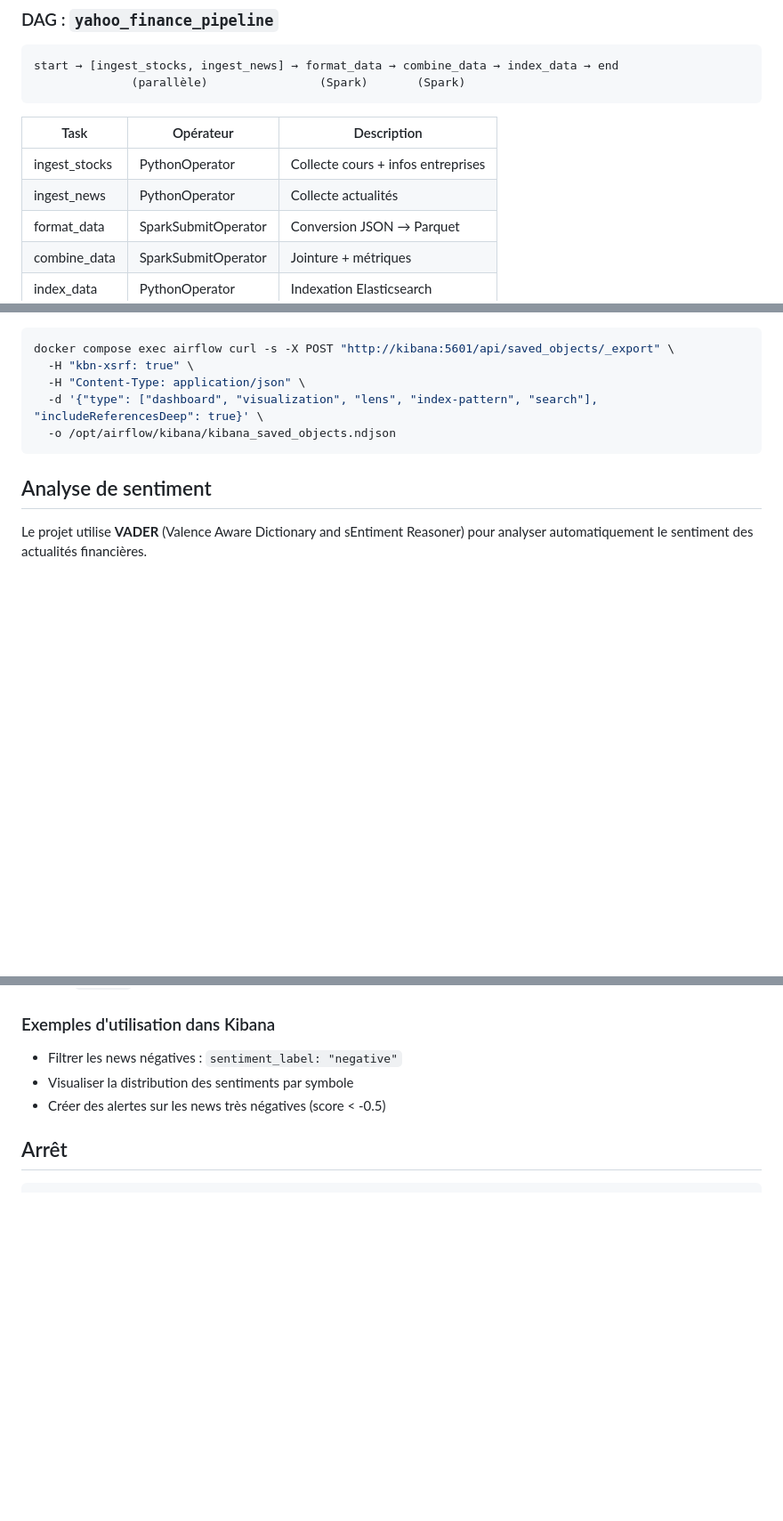
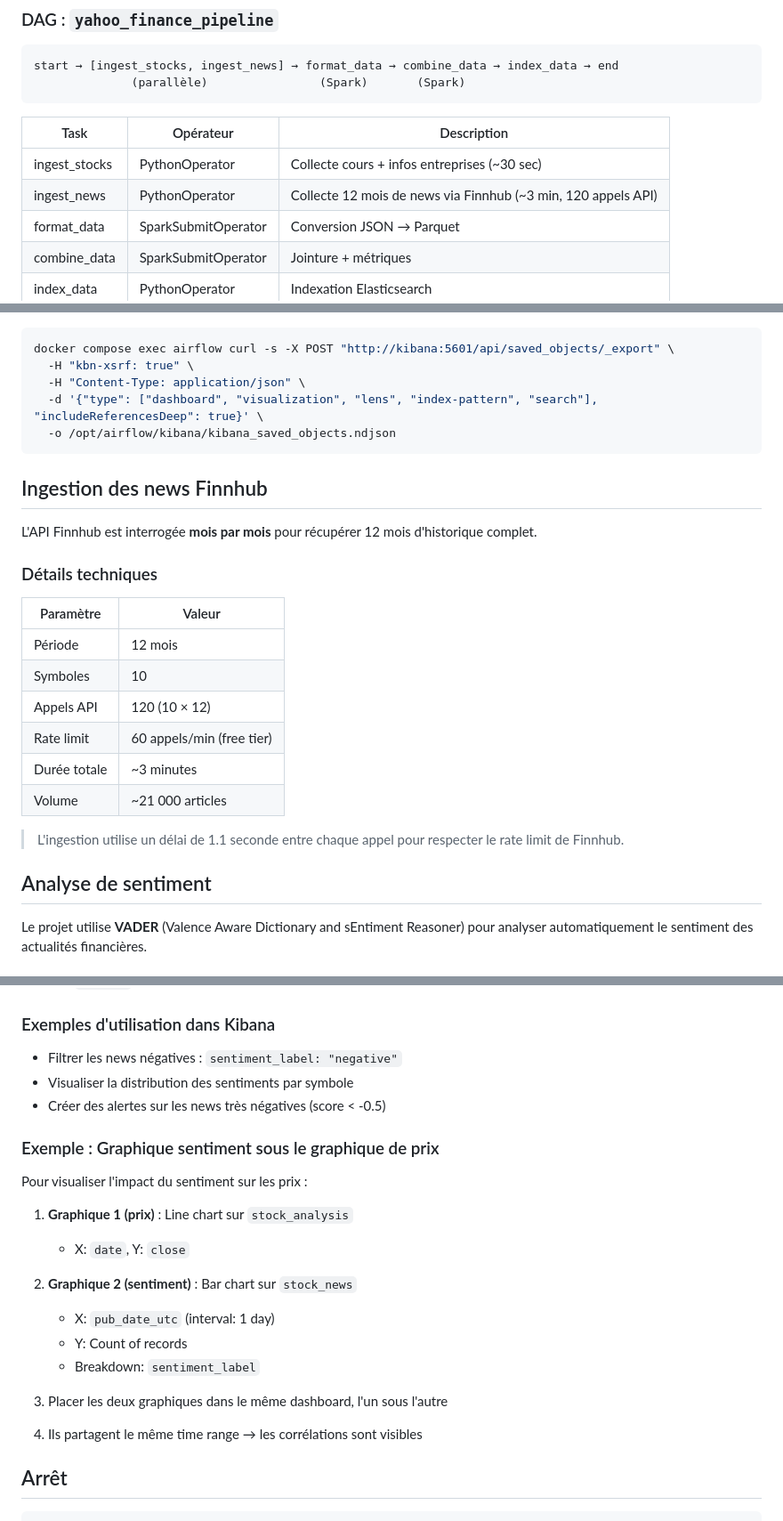
Before and after one commit to andranik7/YahooFinanceDataLake, a Markdown page: README.md, 3 parts joined by grey strips. Shown at 89% size. Rendered like a GitHub page; blank space fills up the shorter version.

Commit message:
Update README with Finnhub pagination details and sentiment visualization example

````diff
--- a/README.md
+++ b/README.md
@@ -135,8 +135,8 @@ start → [ingest_stocks, ingest_news] → format_data → combine_data → inde
 
 | Task | Opérateur | Description |
 |------|-----------|-------------|
-| ingest_stocks | PythonOperator | Collecte cours + infos entreprises |
-| ingest_news | PythonOperator | Collecte actualités |
+| ingest_stocks | PythonOperator | Collecte cours + infos entreprises (~30 sec) |
+| ingest_news | PythonOperator | Collecte 12 mois de news via Finnhub (~3 min, 120 appels API) |
 | format_data | SparkSubmitOperator | Conversion JSON → Parquet |
 | combine_data | SparkSubmitOperator | Jointure + métriques |
 | index_data | PythonOperator | Indexation Elasticsearch |
@@ -251,6 +251,23 @@ docker compose exec airflow curl -s -X POST "http://kibana:5601/api/saved_object
   -o /opt/airflow/kibana/kibana_saved_objects.ndjson
 ```
 
+## Ingestion des news Finnhub
+
+L'API Finnhub est interrogée **mois par mois** pour récupérer 12 mois d'historique complet.
+
+### Détails techniques
+
+| Paramètre | Valeur |
+|-----------|--------|
+| Période | 12 mois |
+| Symboles | 10 |
+| Appels API | 120 (10 × 12) |
+| Rate limit | 60 appels/min (free tier) |
+| Durée totale | ~3 minutes |
+| Volume | ~21 000 articles |
+
+> L'ingestion utilise un délai de 1.1 seconde entre chaque appel pour respecter le rate limit de Finnhub.
+
 ## Analyse de sentiment
 
 Le projet utilise **VADER** (Valence Aware Dictionary and sEntiment Reasoner) pour analyser automatiquement le sentiment des actualités financières.
@@ -270,6 +287,21 @@ Le projet utilise **VADER** (Valence Aware Dictionary and sEntiment Reasoner) po
 - Visualiser la distribution des sentiments par symbole
 - Créer des alertes sur les news très négatives (score < -0.5)
 
+### Exemple : Graphique sentiment sous le graphique de prix
+
+Pour visualiser l'impact du sentiment sur les prix :
+
+1. **Graphique 1 (prix)** : Line chart sur `stock_analysis`
+   - X: `date`, Y: `close`
+
+2. **Graphique 2 (sentiment)** : Bar chart sur `stock_news`
+   - X: `pub_date_utc` (interval: 1 day)
+   - Y: Count of records
+   - Breakdown: `sentiment_label`
+
+3. Placer les deux graphiques dans le même dashboard, l'un sous l'autre
+4. Ils partagent le même time range → les corrélations sont visibles
+
 ## Arrêt
 
 ```bash
````
